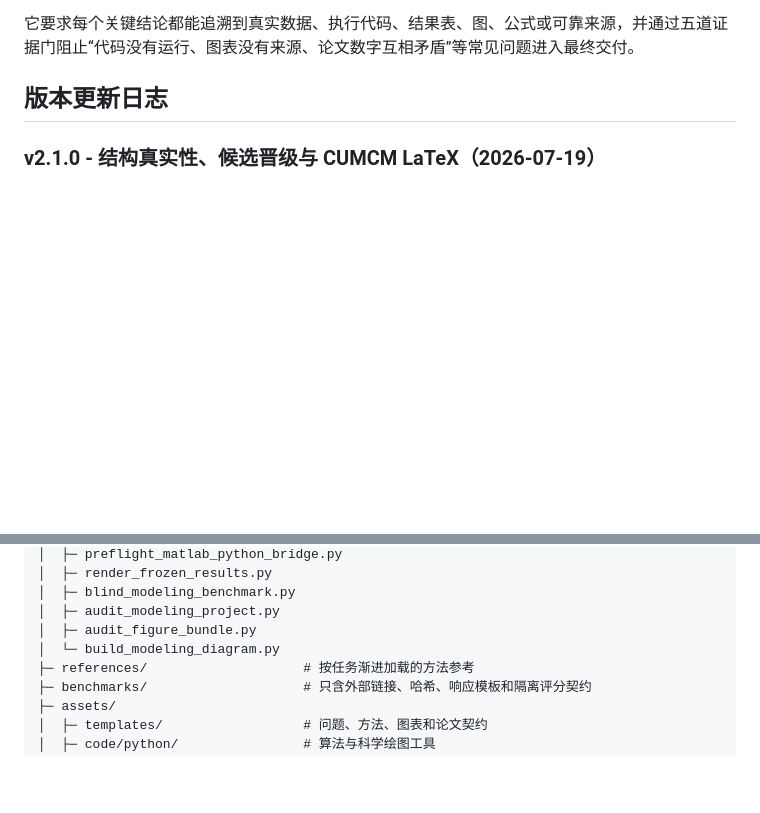
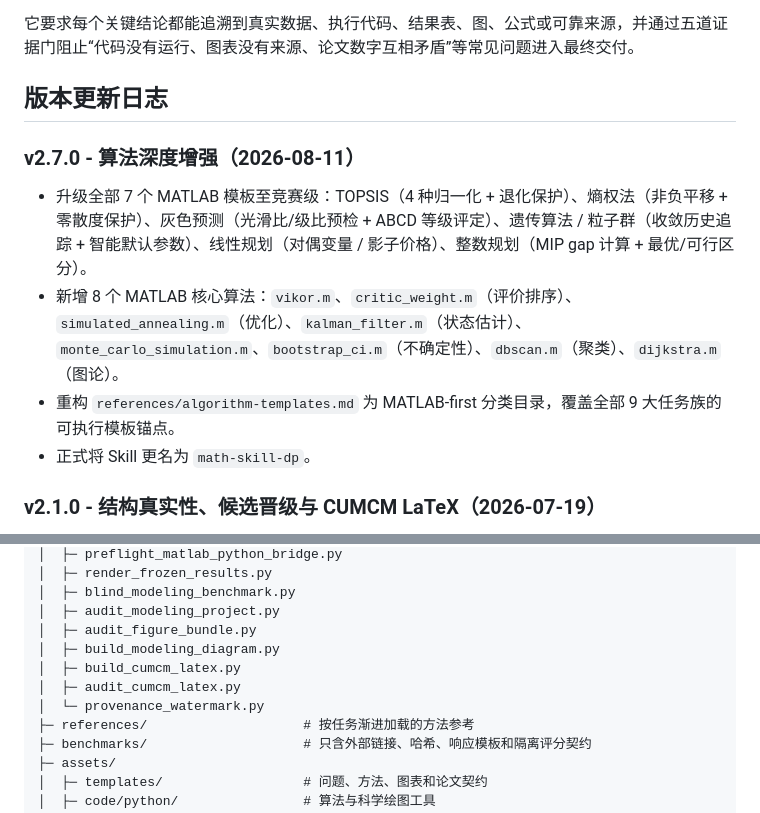
Before and after one commit to YANG985-CMD/math-skill-dp, a Markdown page: README.md, 2 parts joined by grey strips. GitHub-like rendering; blank space fills up the shorter version.

```diff
--- a/README.md
+++ b/README.md
@@ -25,6 +25,13 @@ math-skill-dp 不是只会罗列算法的提示词集合。它是一套以证据
 它要求每个关键结论都能追溯到真实数据、执行代码、结果表、图、公式或可靠来源，并通过五道证据门阻止“代码没有运行、图表没有来源、论文数字互相矛盾”等常见问题进入最终交付。
 
 ## 版本更新日志
+
+### v2.7.0 - 算法深度增强（2026-08-11）
+
+- 升级全部 7 个 MATLAB 模板至竞赛级：TOPSIS（4 种归一化 + 退化保护）、熵权法（非负平移 + 零散度保护）、灰色预测（光滑比/级比预检 + ABCD 等级评定）、遗传算法 / 粒子群（收敛历史追踪 + 智能默认参数）、线性规划（对偶变量 / 影子价格）、整数规划（MIP gap 计算 + 最优/可行区分）。
+- 新增 8 个 MATLAB 核心算法：`vikor.m`、`critic_weight.m`（评价排序）、`simulated_annealing.m`（优化）、`kalman_filter.m`（状态估计）、`monte_carlo_simulation.m`、`bootstrap_ci.m`（不确定性）、`dbscan.m`（聚类）、`dijkstra.m`（图论）。
+- 重构 `references/algorithm-templates.md` 为 MATLAB-first 分类目录，覆盖全部 9 大任务族的可执行模板锚点。
+- 正式将 Skill 更名为 `math-skill-dp`。
 
 ### v2.1.0 - 结构真实性、候选晋级与 CUMCM LaTeX（2026-07-19）
 
@@ -433,7 +470,10 @@ math-skill-dp/
 │  ├─ blind_modeling_benchmark.py
 │  ├─ audit_modeling_project.py
 │  ├─ audit_figure_bundle.py
-│  └─ build_modeling_diagram.py
+│  ├─ build_modeling_diagram.py
+│  ├─ build_cumcm_latex.py
+│  ├─ audit_cumcm_latex.py
+│  └─ provenance_watermark.py
 ├─ references/                    # 按任务渐进加载的方法参考
 ├─ benchmarks/                    # 只含外部链接、哈希、响应模板和隔离评分契约
 ├─ assets/
```
Also changed, not shown: other parts of README.md (+35 -5 lines).
